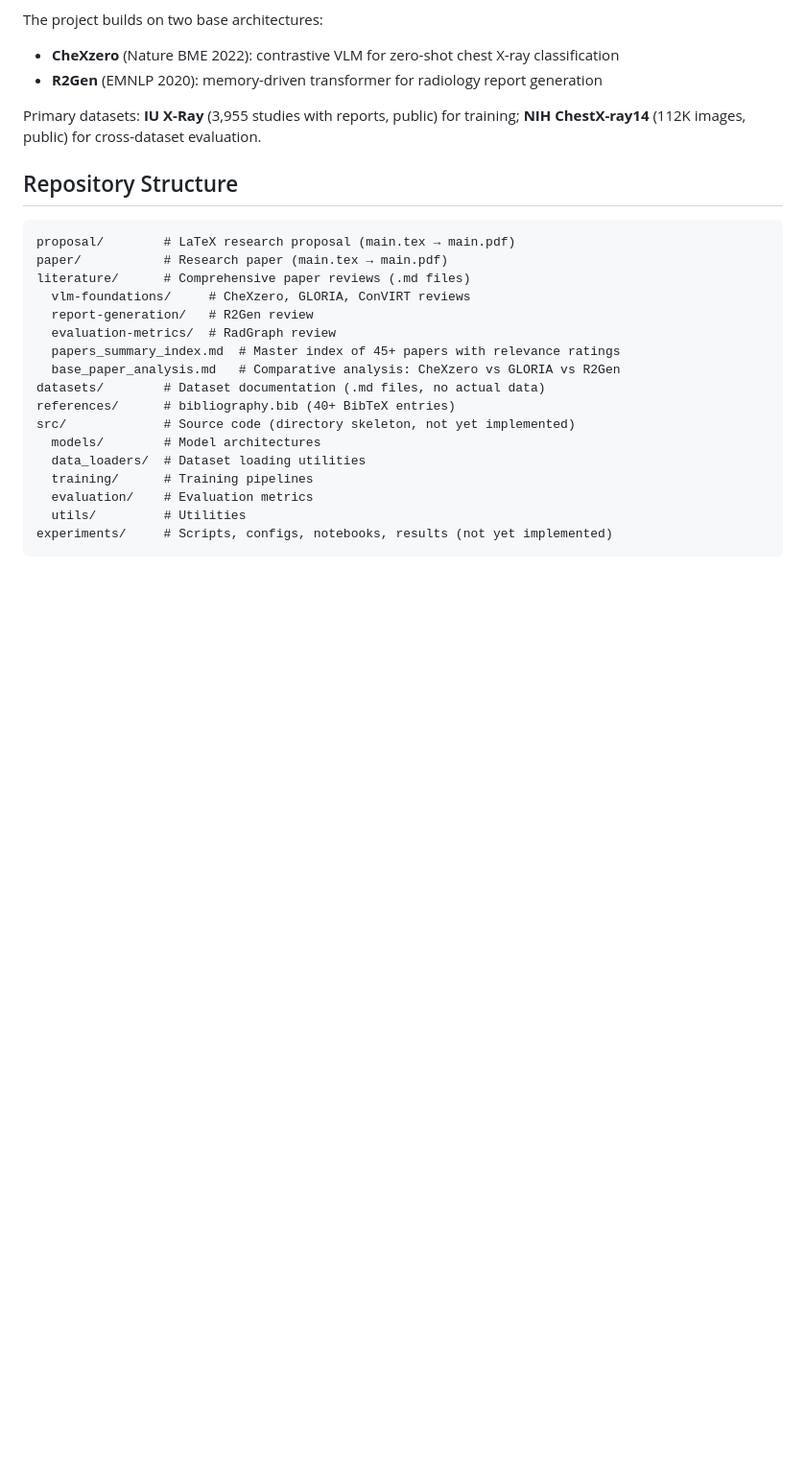
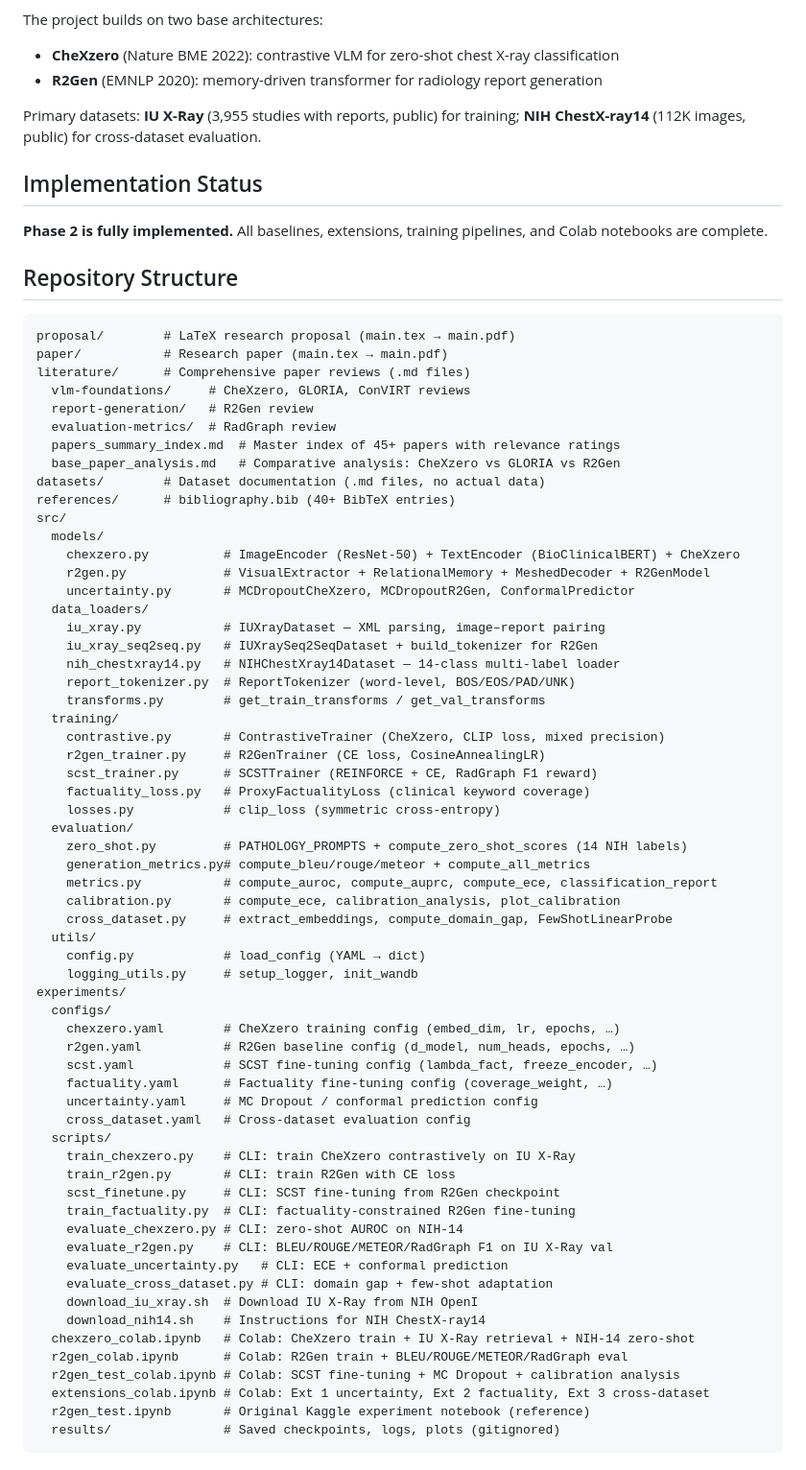
Before and after one commit to SinaDns/radiology-vision-language-models, a Markdown page: CLAUDE.md, the part around one of its changes. Shown at 96% size. Drawn GitHub-style; blank space fills up the shorter version.

````diff
--- a/CLAUDE.md
+++ b/CLAUDE.md
@@ -12,6 +12,10 @@ The project builds on two base architectures:
 
 Primary datasets: **IU X-Ray** (3,955 studies with reports, public) for training; **NIH ChestX-ray14** (112K images, public) for cross-dataset evaluation.
 
+## Implementation Status
+
+**Phase 2 is fully implemented.** All baselines, extensions, training pipelines, and Colab notebooks are complete.
+
 ## Repository Structure
 
 ```
@@ -25,11 +29,55 @@ literature/      # Comprehensive paper reviews (.md files)
   base_paper_analysis.md   # Comparative analysis: CheXzero vs GLORIA vs R2Gen
 datasets/        # Dataset documentation (.md files, no actual data)
 references/      # bibliography.bib (40+ BibTeX entries)
-src/             # Source code (directory skeleton, not yet implemented)
-  models/        # Model architectures
-  data_loaders/  # Dataset loading utilities
-  training/      # Training pipelines
-  evaluation/    # Evaluation metrics
-  utils/         # Utilities
-experiments/     # Scripts, configs, notebooks, results (not yet implemented)
+src/
+  models/
+    chexzero.py          # ImageEncoder (ResNet-50) + TextEncoder (BioClinicalBERT) + CheXzero
+    r2gen.py             # VisualExtractor + RelationalMemory + MeshedDecoder + R2GenModel
+    uncertainty.py       # MCDropoutCheXzero, MCDropoutR2Gen, ConformalPredictor
+  data_loaders/
+    iu_xray.py           # IUXrayDataset — XML parsing, image–report pairing
+    iu_xray_seq2seq.py   # IUXraySeq2SeqDataset + build_tokenizer for R2Gen
+    nih_chestxray14.py   # NIHChestXray14Dataset — 14-class multi-label loader
+    report_tokenizer.py  # ReportTokenizer (word-level, BOS/EOS/PAD/UNK)
+    transforms.py        # get_train_transforms / get_val_transforms
+  training/
+    contrastive.py       # ContrastiveTrainer (CheXzero, CLIP loss, mixed precision)
+    r2gen_trainer.py     # R2GenTrainer (CE loss, CosineAnnealingLR)
+    scst_trainer.py      # SCSTTrainer (REINFORCE + CE, RadGraph F1 reward)
+    factuality_loss.py   # ProxyFactualityLoss (clinical keyword coverage)
+    losses.py            # clip_loss (symmetric cross-entropy)
+  evaluation/
+    zero_shot.py         # PATHOLOGY_PROMPTS + compute_zero_shot_scores (14 NIH labels)
+    generation_metrics.py# compute_bleu/rouge/meteor + compute_all_metrics
+    metrics.py           # compute_auroc, compute_auprc, compute_ece, classification_report
+    calibration.py       # compute_ece, calibration_analysis, plot_calibration
+    cross_dataset.py     # extract_embeddings, compute_domain_gap, FewShotLinearProbe
+  utils/
+    config.py            # load_config (YAML → dict)
+    logging_utils.py     # setup_logger, init_wandb
+experiments/
+  configs/
+    chexzero.yaml        # CheXzero training config (embed_dim, lr, epochs, …)
+    r2gen.yaml           # R2Gen baseline config (d_model, num_heads, epochs, …)
+    scst.yaml            # SCST fine-tuning config (lambda_fact, freeze_encoder, …)
+    factuality.yaml      # Factuality fine-tuning config (coverage_weight, …)
+    uncertainty.yaml     # MC Dropout / conformal prediction config
+    cross_dataset.yaml   # Cross-dataset evaluation config
+  scripts/
+    train_chexzero.py    # CLI: train CheXzero contrastively on IU X-Ray
+    train_r2gen.py       # CLI: train R2Gen with CE loss
+    scst_finetune.py     # CLI: SCST fine-tuning from R2Gen checkpoint
+    train_factuality.py  # CLI: factuality-constrained R2Gen fine-tuning
+    evaluate_chexzero.py # CLI: zero-shot AUROC on NIH-14
+    evaluate_r2gen.py    # CLI: BLEU/ROUGE/METEOR/RadGraph F1 on IU X-Ray val
+    evaluate_uncertainty.py   # CLI: ECE + conformal prediction
+    evaluate_cross_dataset.py # CLI: domain gap + few-shot adaptation
+    download_iu_xray.sh  # Download IU X-Ray from NIH OpenI
+    download_nih14.sh    # Instructions for NIH ChestX-ray14
+  chexzero_colab.ipynb   # Colab: CheXzero train + IU X-Ray retrieval + NIH-14 zero-shot
+  r2gen_colab.ipynb      # Colab: R2Gen train + BLEU/ROUGE/METEOR/RadGraph eval
+  r2gen_test_colab.ipynb # Colab: SCST fine-tuning + MC Dropout + calibration analysis
+  extensions_colab.ipynb # Colab: Ext 1 uncertainty, Ext 2 factuality, Ext 3 cross-dataset
+  r2gen_test.ipynb       # Original Kaggle experiment notebook (reference)
+  results/               # Saved checkpoints, logs, plots (gitignored)
 ```
````
Also changed, not shown: other parts of CLAUDE.md (+70 -25 lines).
